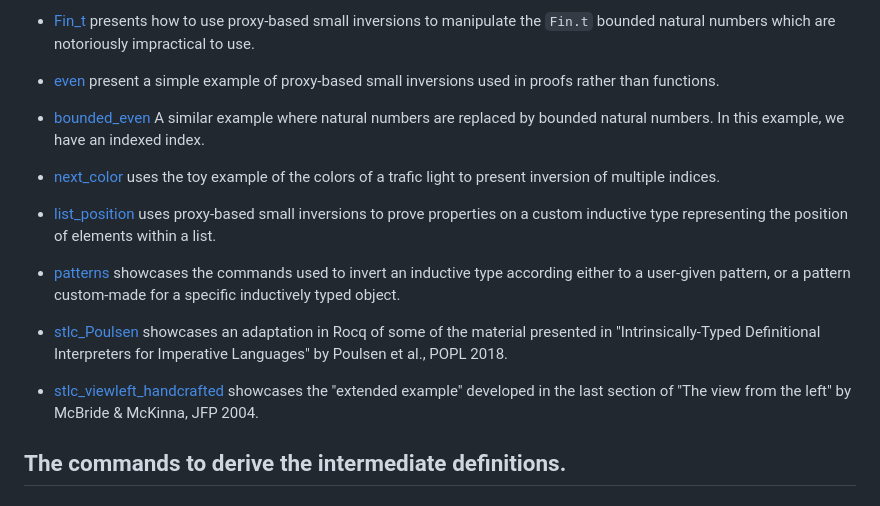
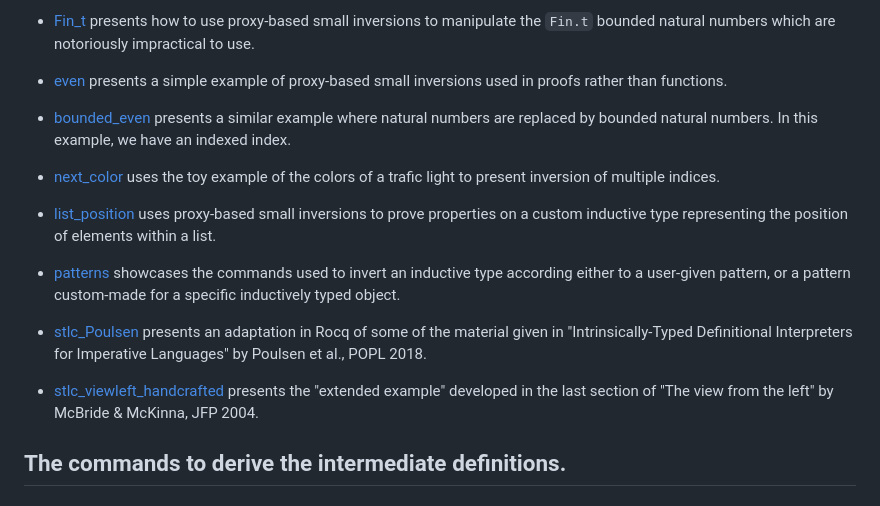
Before and after one commit to BasileGros/proxy-based-small-inversions, a Markdown page: README.md, the part around the change. Rendered like a GitHub page.

Commit message:
README with new examples

```diff
--- a/README.md
+++ b/README.md
@@ -63,10 +63,10 @@ A co-inductive version of vectors is also briefly considered.
 presents how to use proxy-based small inversions to manipulate the `Fin.t` bounded natural numbers which are notoriously impractical to use.
 
 - [even](./Examples/even.v)
-present a simple example of proxy-based small inversions used in proofs rather than functions.
+presents a simple example of proxy-based small inversions used in proofs rather than functions.
 
 - [bounded_even](./Examples/bounded_even.v)
-A similar example where natural numbers are replaced by bounded natural numbers.
+presents a similar example where natural numbers are replaced by bounded natural numbers.
 In this example, we have an indexed index.
 
 - [next_color](./Examples/even.v)
@@ -79,12 +79,12 @@ uses proxy-based small inversions to prove properties on a custom inductive type
 showcases the commands used to invert an inductive type according either to a user-given pattern, or a pattern custom-made for a specific inductively typed object.
 
 - [stlc_Poulsen](./Examples/stlc_Poulsen.v)
-showcases an adaptation in Rocq of some of the material presented in
+presents an adaptation in Rocq of some of the material given in
 "Intrinsically-Typed Definitional Interpreters for Imperative Languages"
 by Poulsen et al., POPL 2018.
 
 - [stlc_viewleft_handcrafted](./Examples/stlc_viewleft_handcrafted.v)
-showcases the "extended example" developed in the last section of
+presents the "extended example" developed in the last section of
    "The view from the left" by McBride & McKinna, JFP 2004.
 
 ## The commands to derive the intermediate definitions.
```
